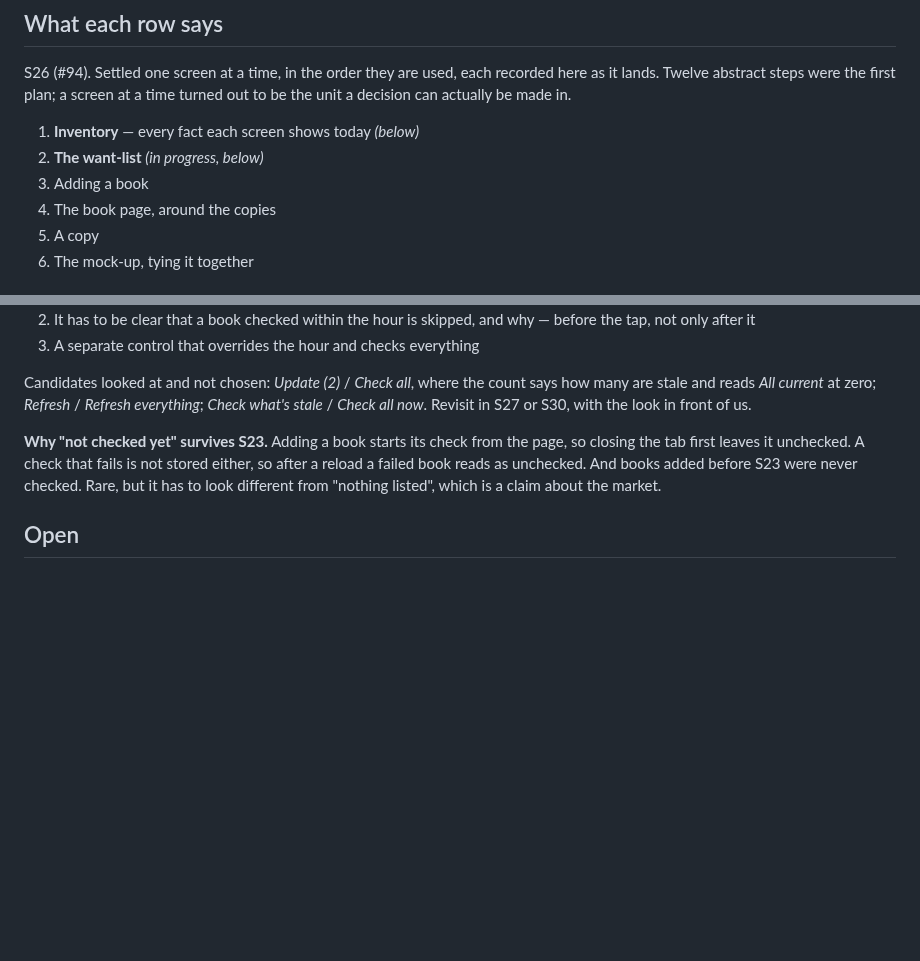
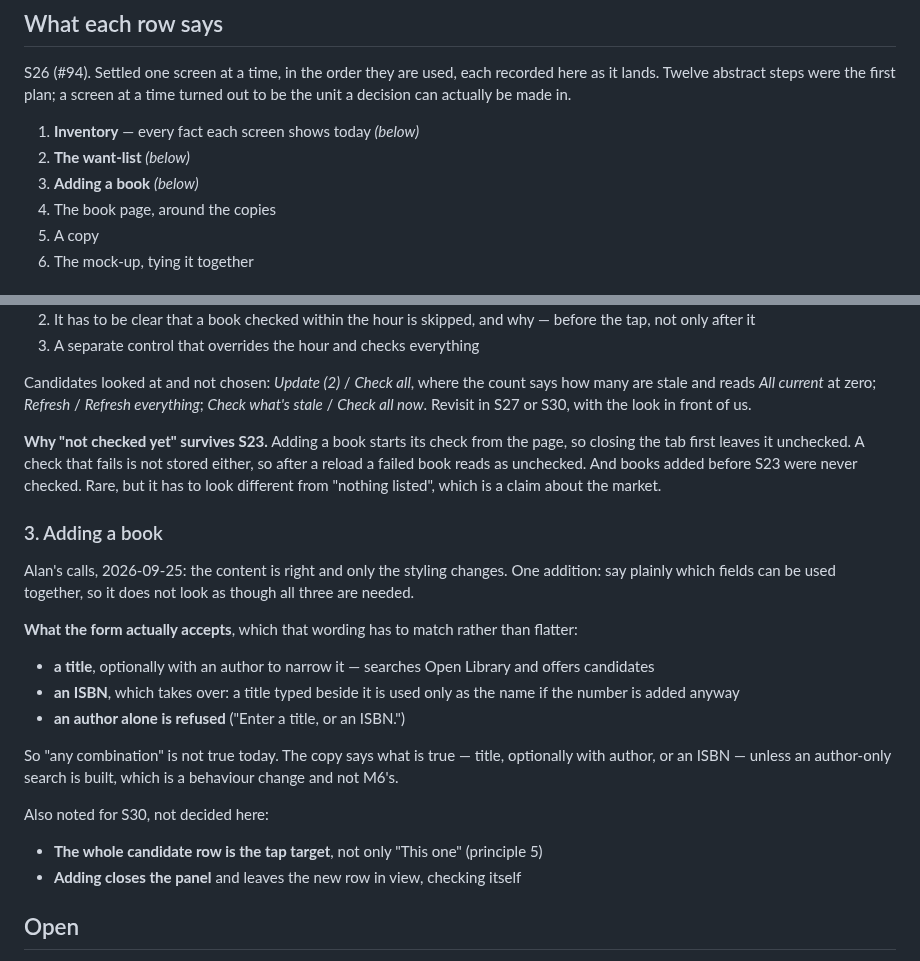
Before and after one commit to loserpoints/book-watch, a Markdown page: docs/design.md, 2 parts joined by grey strips. GitHub-like rendering; blank space fills up the shorter version.

Commit message:
S26: record the add-a-book calls
Co-Authored-By: Claude Opus 5.5 <noreply@anthropic.com>
Claude-Session: https://claude.ai/code/session_01N8fb9z1maBvEW9DF3d4Bf9

```diff
--- a/docs/design.md
+++ b/docs/design.md
@@ -53,8 +53,8 @@ recorded here as it lands. Twelve abstract steps were the first plan; a
 screen at a time turned out to be the unit a decision can actually be made in.
 
 1. **Inventory** — every fact each screen shows today *(below)*
-2. **The want-list** *(in progress, below)*
-3. Adding a book
+2. **The want-list** *(below)*
+3. **Adding a book** *(below)*
 4. The book page, around the copies
 5. A copy
 6. The mock-up, tying it together
@@ -156,6 +156,31 @@ not stored either, so after a reload a failed book reads as unchecked. And
 books added before S23 were never checked. Rare, but it has to look different
 from "nothing listed", which is a claim about the market.
 
+### 3. Adding a book
+
+Alan's calls, 2026-09-25: the content is right and only the styling changes.
+One addition: say plainly which fields can be used together, so it does not
+look as though all three are needed.
+
+**What the form actually accepts**, which that wording has to match rather
+than flatter:
+
+- **a title**, optionally with an author to narrow it — searches Open Library
+  and offers candidates
+- **an ISBN**, which takes over: a title typed beside it is used only as the
+  name if the number is added anyway
+- **an author alone is refused** ("Enter a title, or an ISBN.")
+
+So "any combination" is not true today. The copy says what is true — title,
+optionally with author, or an ISBN — unless an author-only search is built,
+which is a behaviour change and not M6's.
+
+Also noted for S30, not decided here:
+
+- **The whole candidate row is the tap target**, not only "This one"
+  (principle 5)
+- **Adding closes the panel** and leaves the new row in view, checking itself
+
 ## Open
 
 - **A signature.** Something that makes it feel like itself — possibly how
```
